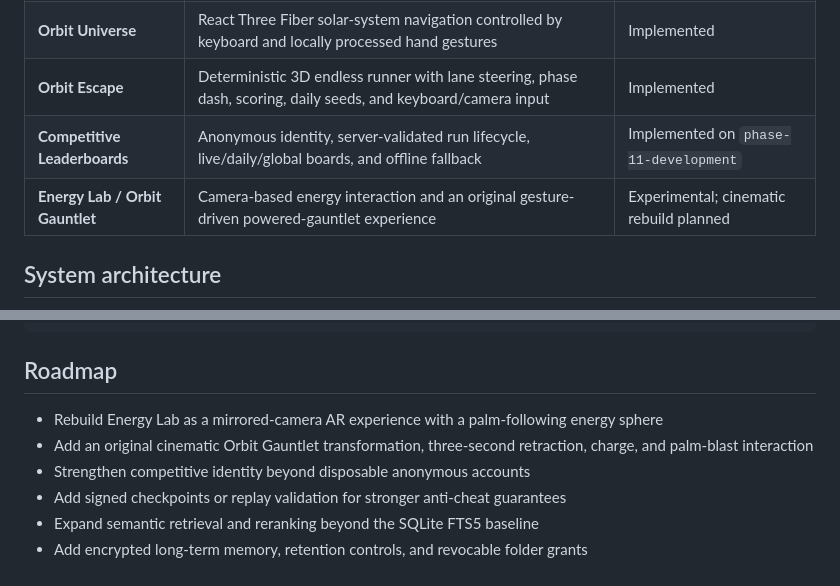
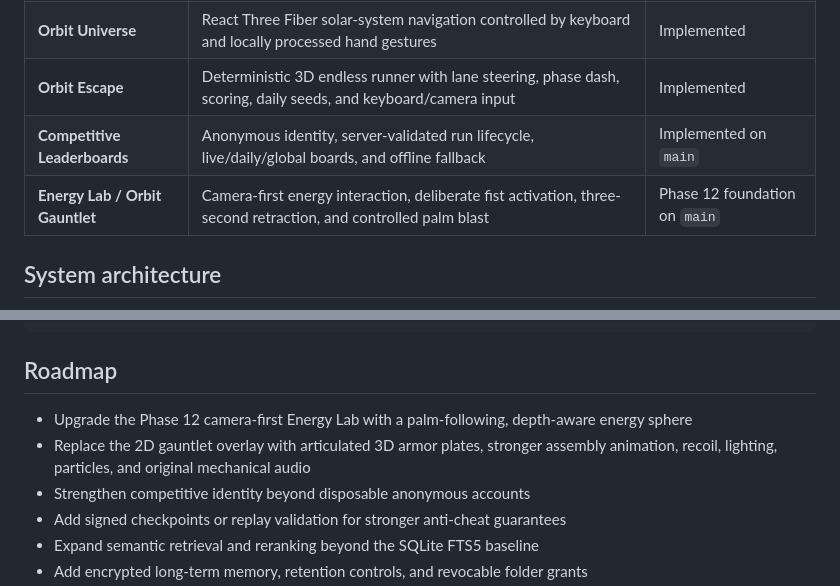
Before and after one commit to nikhilkumarthanda/orbit-desktop, a Markdown page: README.md, 2 parts joined by grey strips. Drawn GitHub-style.

Commit message:
docs: update Phase 12 project status

```diff
--- a/README.md
+++ b/README.md
@@ -26,8 +26,8 @@ Most desktop agents optimize for broad autonomy. Orbit is designed around contro
 | **Safe Desktop Automation** | System diagnostics, recent-work recovery, repository context, app launch, browser actions, and recoverable cleanup | Implemented |
 | **Orbit Universe** | React Three Fiber solar-system navigation controlled by keyboard and locally processed hand gestures | Implemented |
 | **Orbit Escape** | Deterministic 3D endless runner with lane steering, phase dash, scoring, daily seeds, and keyboard/camera input | Implemented |
-| **Competitive Leaderboards** | Anonymous identity, server-validated run lifecycle, live/daily/global boards, and offline fallback | Implemented on `phase-11-development` |
-| **Energy Lab / Orbit Gauntlet** | Camera-based energy interaction and an original gesture-driven powered-gauntlet experience | Experimental; cinematic rebuild planned |
+| **Competitive Leaderboards** | Anonymous identity, server-validated run lifecycle, live/daily/global boards, and offline fallback | Implemented on `main` |
+| **Energy Lab / Orbit Gauntlet** | Camera-first energy interaction, deliberate fist activation, three-second retraction, and controlled palm blast | Phase 12 foundation on `main` |
 
 ## System architecture
 
@@ -187,8 +187,8 @@ scripts/                          Build, packaging, signing, and artifact verifi
 
 ## Roadmap
 
-- Rebuild Energy Lab as a mirrored-camera AR experience with a palm-following energy sphere
-- Add an original cinematic Orbit Gauntlet transformation, three-second retraction, charge, and palm-blast interaction
+- Upgrade the Phase 12 camera-first Energy Lab with a palm-following, depth-aware energy sphere
+- Replace the 2D gauntlet overlay with articulated 3D armor plates, stronger assembly animation, recoil, lighting, particles, and original mechanical audio
 - Strengthen competitive identity beyond disposable anonymous accounts
 - Add signed checkpoints or replay validation for stronger anti-cheat guarantees
 - Expand semantic retrieval and reranking beyond the SQLite FTS5 baseline
```
